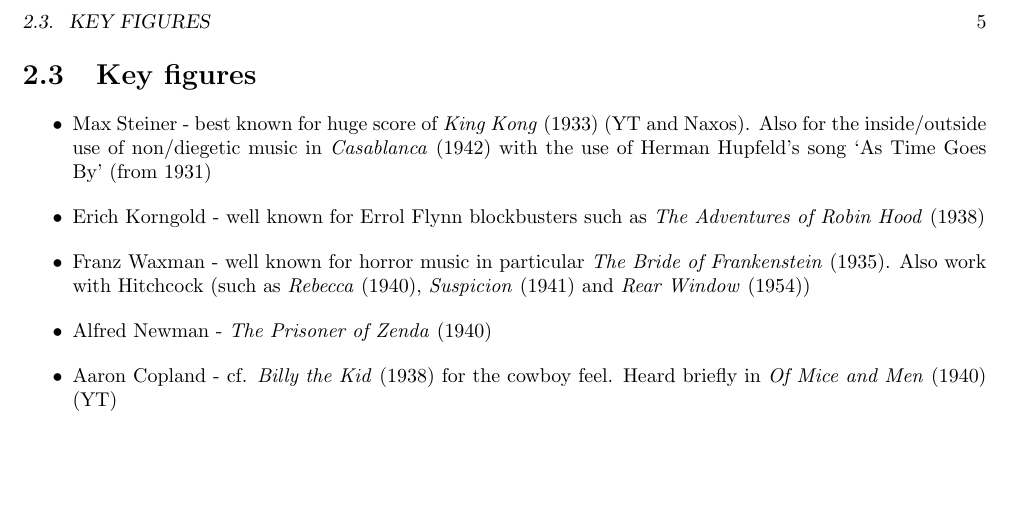
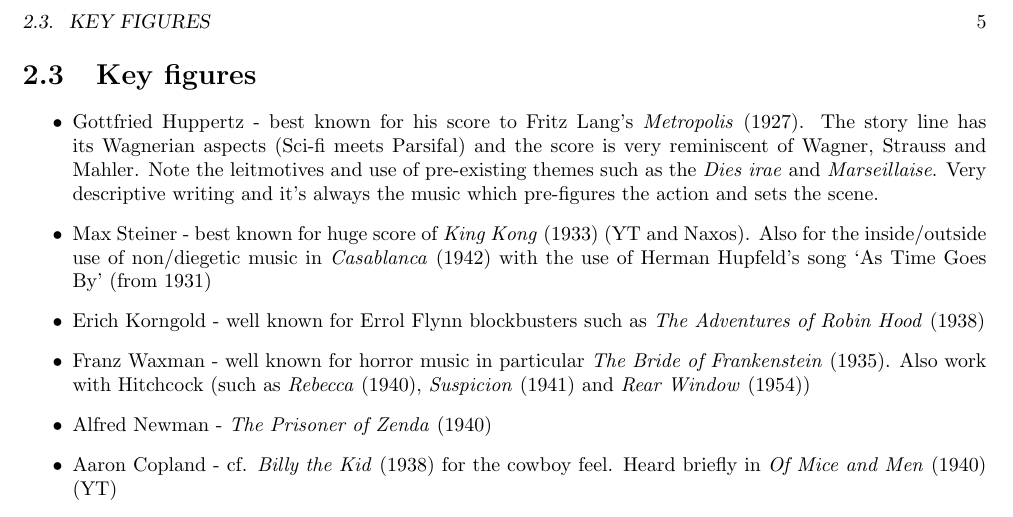
Before and after one commit to adrianmoore/teachingnotes, a LaTeX thesis (mus340-notes/book.tex, which reads mus340-notes/history.tex): part of page 9 of 20, cut so that both start at the same text, the shorter picture padded with empty space. Compiled offline with pdfLaTeX.

Commit message:
metropolis

```diff
--- a/mus340-notes/history.tex
+++ b/mus340-notes/history.tex
@@ -104,6 +104,7 @@ Citing Gorbman: Hollywood's compositional principles.
 
 \section{Key figures}
 \begin{itemize}
+\item Gottfried Huppertz - best known for his score to Fritz Lang's \textit{Metropolis} (1927). The story line has its Wagnerian aspects (Sci-fi meets Parsifal) and the score is very reminiscent of Wagner, Strauss and Mahler. Note the leitmotives and use of pre-existing themes such as the \textit{Dies irae} and \textit{Marseillaise}. Very descriptive writing and it's always the music which pre-figures the action and sets the scene.
 \item Max Steiner - best known for huge score of \textit{King Kong} (1933) (YT and Naxos). Also for the inside/outside use of non/diegetic music in \textit{Casablanca} (1942) with the use of Herman Hupfeld's song `As Time Goes By' (from 1931)
 \item Erich Korngold - well known for Errol Flynn blockbusters such as \textit{The Adventures of Robin Hood} (1938)
 \item Franz Waxman - well known for horror music in particular \textit{The Bride of Frankenstein} (1935). Also work with Hitchcock (such as \textit{Rebecca} (1940), \textit{Suspicion} (1941) and \textit{Rear Window} (1954))
```
